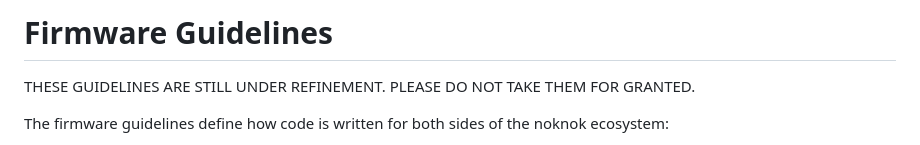
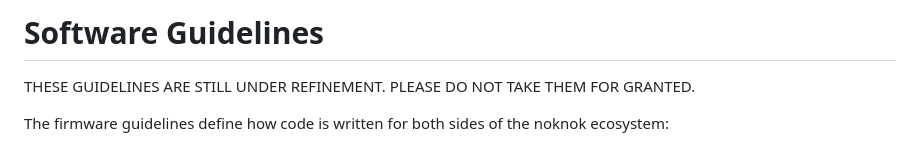
Before and after one commit to buildwithnoknok/Ecosystem, a Markdown page: software/readme.md, the part around the change. Drawn GitHub-style.

```diff
--- a/software/readme.md
+++ b/software/readme.md
@@ -1,4 +1,4 @@
-# Firmware Guidelines
+# Software Guidelines
 
 THESE GUIDELINES ARE STILL UNDER REFINEMENT. PLEASE DO NOT TAKE THEM FOR GRANTED.
 
```
